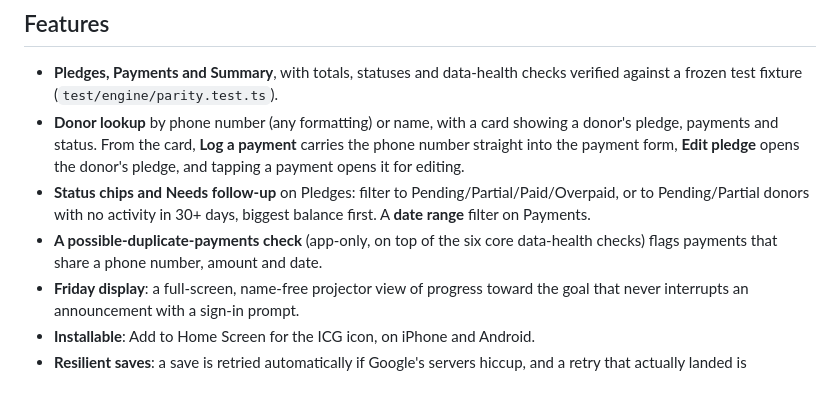
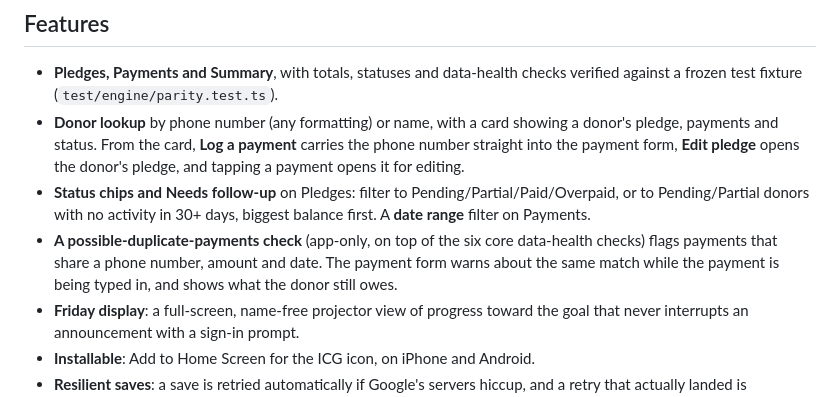
Before and after one commit to bomino/icg-fundraiser-tracker, a Markdown page: README.md, the part around the change. GitHub-like rendering.

```diff
--- a/README.md
+++ b/README.md
@@ -11,7 +11,7 @@ A web app for masjid fundraiser volunteers. Volunteers sign in with Google and r
 - **Pledges, Payments and Summary**, with totals, statuses and data-health checks verified against a frozen test fixture (`test/engine/parity.test.ts`).
 - **Donor lookup** by phone number (any formatting) or name, with a card showing a donor's pledge, payments and status. From the card, **Log a payment** carries the phone number straight into the payment form, **Edit pledge** opens the donor's pledge, and tapping a payment opens it for editing.
 - **Status chips and Needs follow-up** on Pledges: filter to Pending/Partial/Paid/Overpaid, or to Pending/Partial donors with no activity in 30+ days, biggest balance first. A **date range** filter on Payments.
-- **A possible-duplicate-payments check** (app-only, on top of the six core data-health checks) flags payments that share a phone number, amount and date.
+- **A possible-duplicate-payments check** (app-only, on top of the six core data-health checks) flags payments that share a phone number, amount and date. The payment form warns about the same match while the payment is being typed in, and shows what the donor still owes.
 - **Friday display**: a full-screen, name-free projector view of progress toward the goal that never interrupts an announcement with a sign-in prompt.
 - **Installable**: Add to Home Screen for the ICG icon, on iPhone and Android.
 - **Resilient saves**: a save is retried automatically if Google's servers hiccup, and a retry that actually landed is recognised rather than resurfaced as an error.
```
Also changed, not shown: CLAUDE.md (+4 -1 lines), 1 other file.
